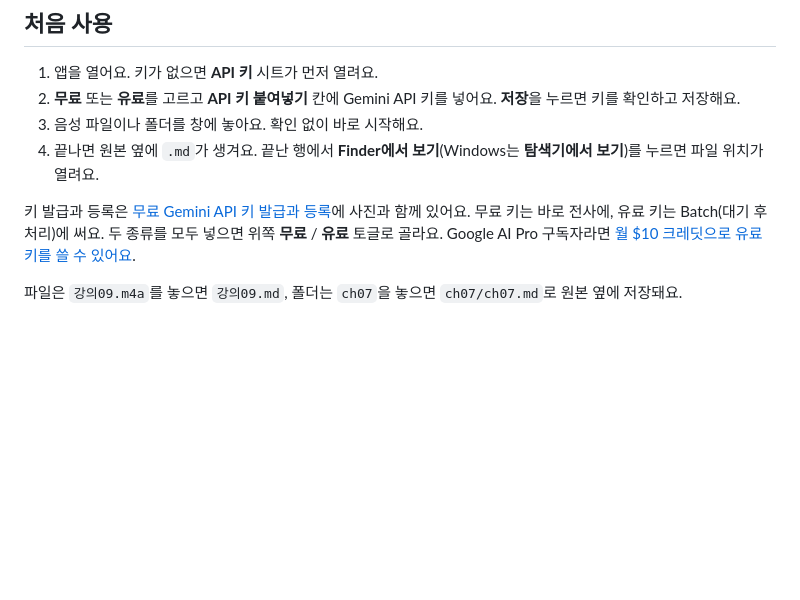
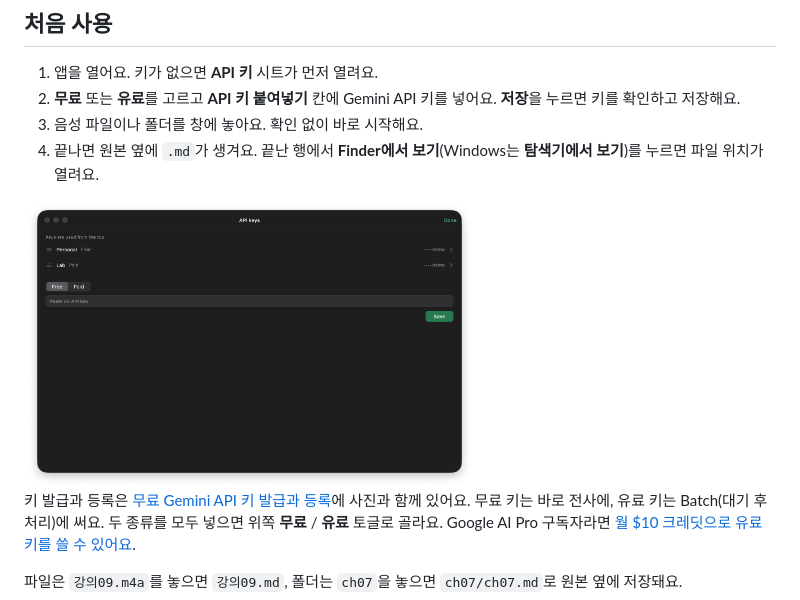
Before and after one commit to jseook11/nalmeok, a Markdown page: README.md, the part around the change. GitHub-like rendering; pictures changed too: docs/images/app/api-keys.png (added); blank space fills up the shorter version.

Commit message:
docs: README에 API 키 시트 스크린샷

```diff
--- a/README.md
+++ b/README.md
@@ -32,6 +32,8 @@
 3. 음성 파일이나 폴더를 창에 놓아요. 확인 없이 바로 시작해요.
 4. 끝나면 원본 옆에 `.md`가 생겨요. 끝난 행에서 **Finder에서 보기**(Windows는 **탐색기에서 보기**)를 누르면 파일 위치가 열려요.
 
+<img src="docs/images/app/api-keys.png" alt="무료 키와 유료 키를 등록한 API 키 시트" width="60%">
+
 키 발급과 등록은 [무료 Gemini API 키 발급과 등록](docs/gemini-api-key.md)에 사진과 함께 있어요. 무료 키는 바로 전사에, 유료 키는 Batch(대기 후 처리)에 써요. 두 종류를 모두 넣으면 위쪽 **무료** / **유료** 토글로 골라요. Google AI Pro 구독자라면 [월 $10 크레딧으로 유료 키를 쓸 수 있어요](docs/google-ai-pro-credit.md).
 
 파일은 `강의09.m4a`를 놓으면 `강의09.md`, 폴더는 `ch07`을 놓으면 `ch07/ch07.md`로 원본 옆에 저장돼요.
```
